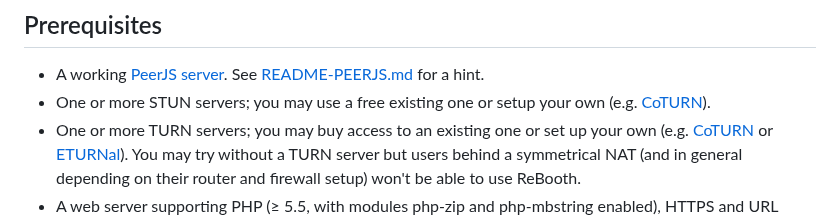
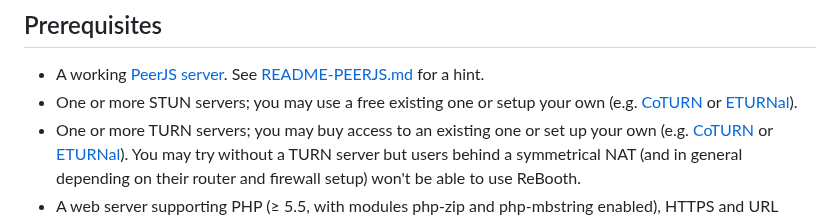
Before and after one commit to bilo1967/rebooth, a Markdown page: README.md, the part around the change. Rendered like a GitHub page.

Commit message:
Added ETURNal to README.md

```diff
--- a/README.md
+++ b/README.md
@@ -20,7 +20,7 @@ To reduce the risk of compromising student activity, ReBooth:
 ## Prerequisites
 
 - A working [PeerJS server](https://github.com/peers/peerjs-server). See [README-PEERJS.md](/README-PEERJS.md) for a hint.
-- One or more STUN servers; you may use a free existing one or setup your own (e.g. [CoTURN](https://github.com/coturn/coturn)).
+- One or more STUN servers; you may use a free existing one or setup your own (e.g. [CoTURN](https://github.com/coturn/coturn) or [ETURNal](https://eturnal.net/)).
 - One or more TURN servers; you may buy access to an existing one or set up your own (e.g. [CoTURN](https://github.com/coturn/coturn) or [ETURNal](https://eturnal.net/)). You may try without a TURN server but users behind a symmetrical NAT (and in general depending on their router and firewall setup) won't be able to use ReBooth.
 - A web server supporting PHP (≥ 5.5, with modules php-zip and php-mbstring enabled), HTTPS and URL rewriting to host your ReBooth installation. Here I refer to Apache but any other modern web server should be fine.
 - A writeable directory on this server to store recordings and temporary data.
```
